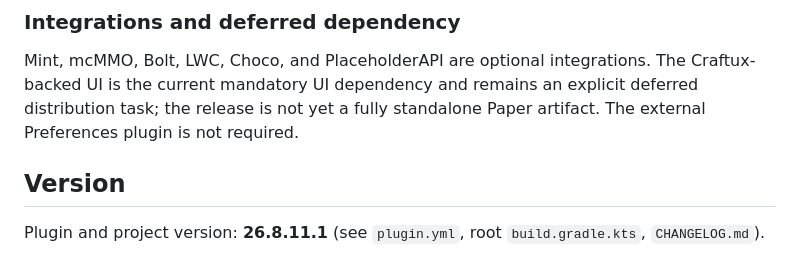
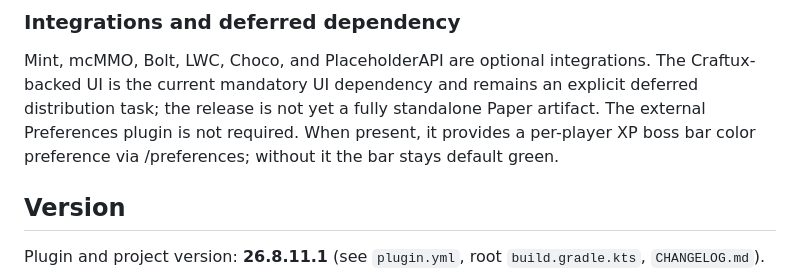
Before and after one commit to mintychochip/ModularJobs, a Markdown page: README.md, the part around the change. Rendered like a GitHub page.

Commit message:
docs: document optional XP bar color preference integration

```diff
--- a/README.md
+++ b/README.md
@@ -165,7 +165,9 @@ receive no payment.
 Mint, mcMMO, Bolt, LWC, Choco, and PlaceholderAPI are optional integrations.
 The Craftux-backed UI is the current mandatory UI dependency and remains an
 explicit deferred distribution task; the release is not yet a fully standalone
-Paper artifact. The external Preferences plugin is not required.
+Paper artifact. The external Preferences plugin is not required. When present, it provides a
+per-player XP boss bar color preference via /preferences; without it the bar
+stays default green.
 
 
 ## Version
```
Also changed, not shown: docs/living-specs/modularjobs.md (+5 -2 lines), docs/living-specs/payables-economy.md (+3 -2 lines).
